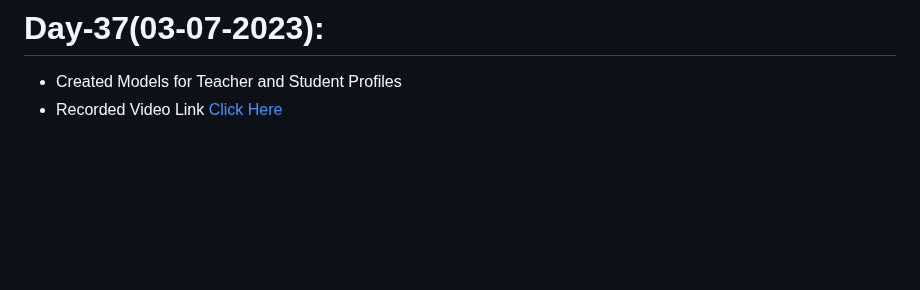
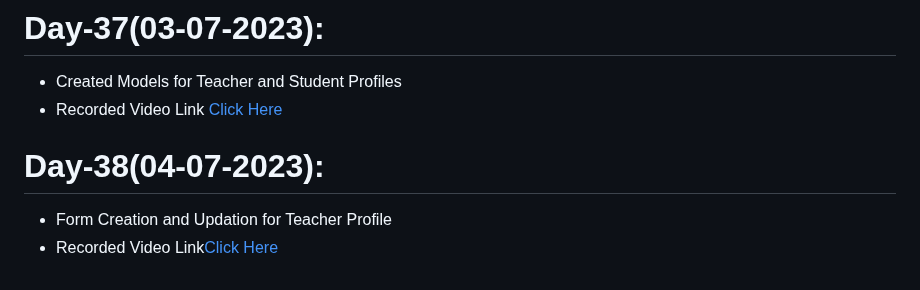
Before and after one commit to AP-Skill-Development-Corporation/Python-Django-Internship-I-2023, a Markdown page: README.md, the part around the change. Drawn GitHub-style; blank space fills up the shorter version.

```diff
--- a/README.md
+++ b/README.md
@@ -149,3 +149,6 @@ Web Technology Django Framework [Python] - Internship [2023-2024]
 # Day-37(03-07-2023):
   - Created Models for Teacher and Student Profiles
   - Recorded Video Link [Click Here]()
+# Day-38(04-07-2023):
+  - Form Creation and Updation for Teacher Profile
+  - Recorded Video Link[Click Here]()
```
